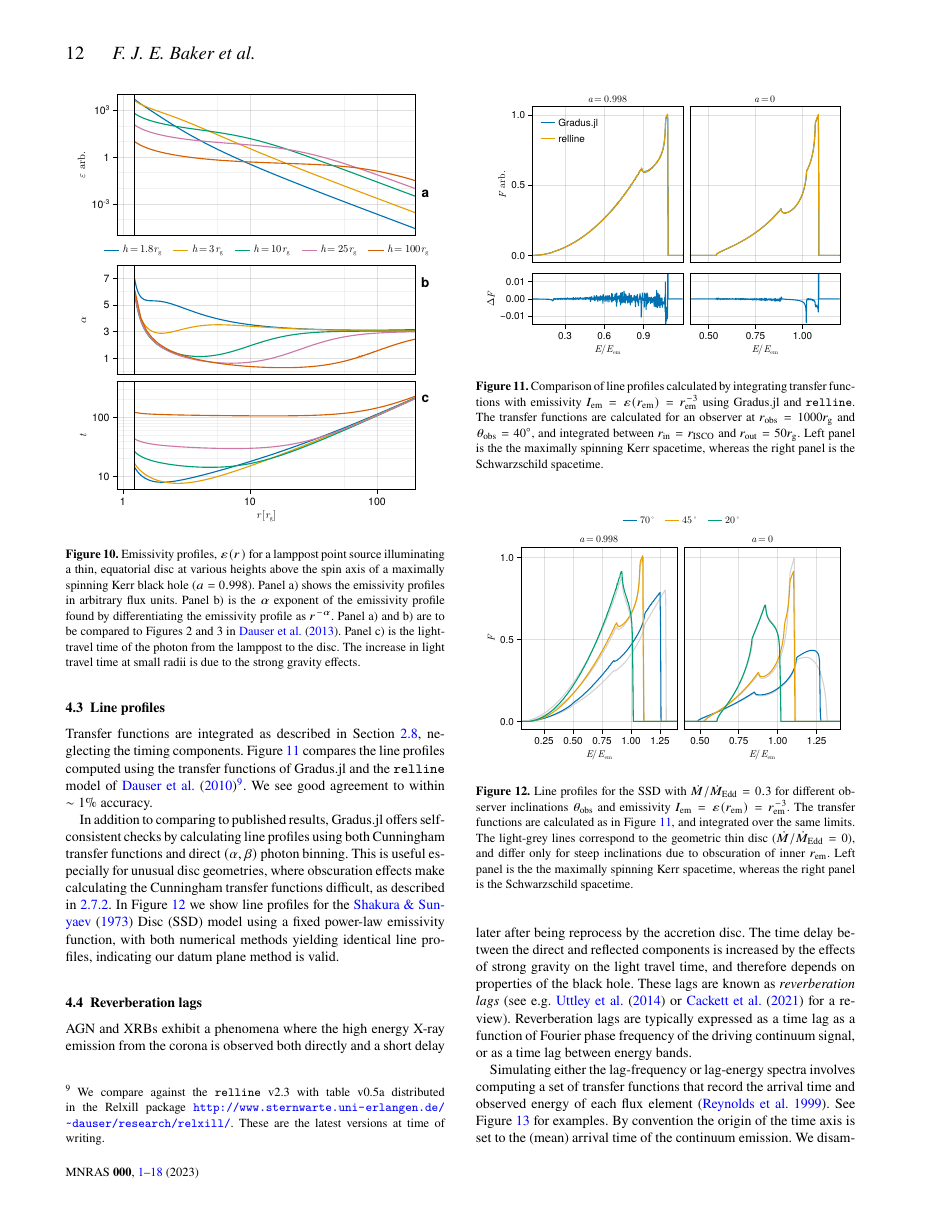
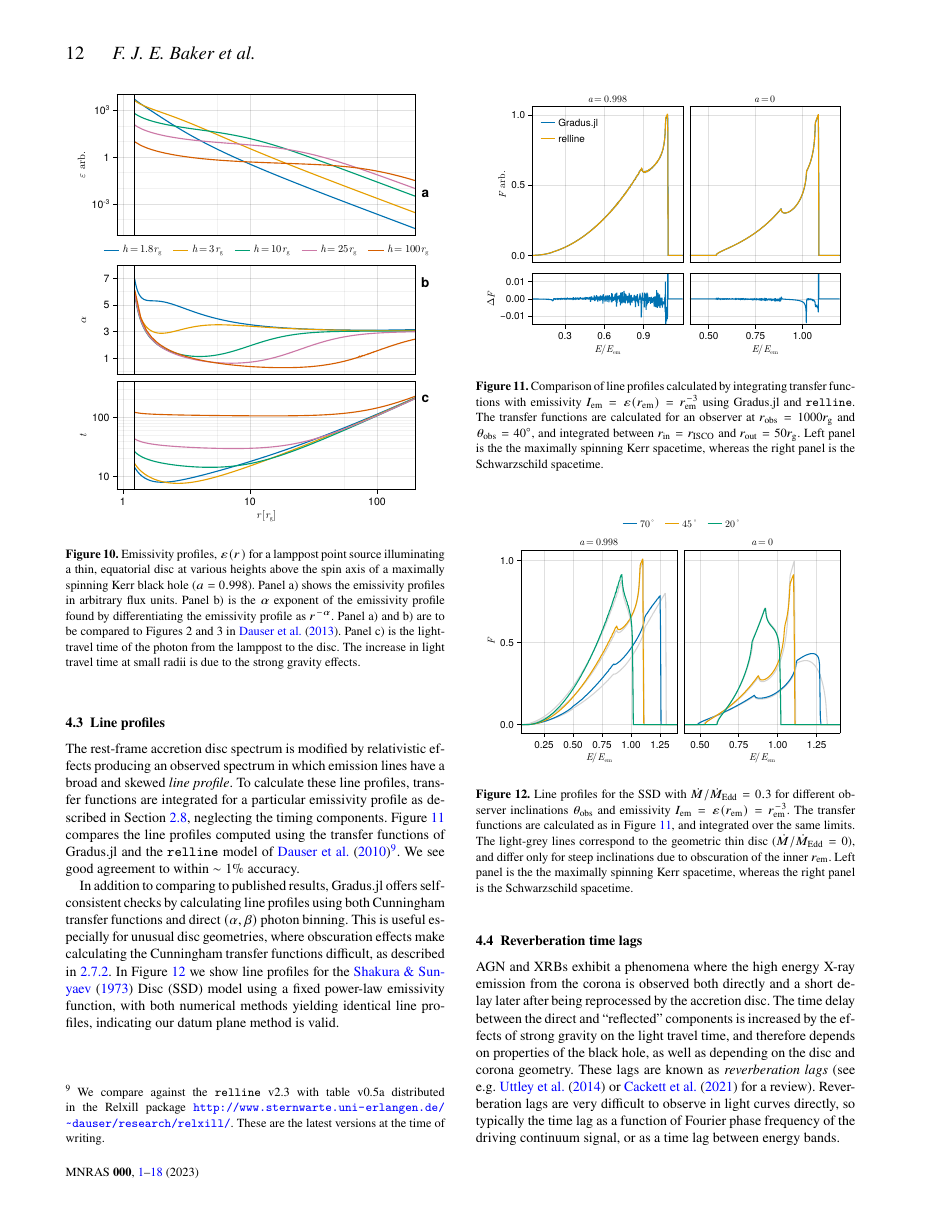
Before and after one commit to fjebaker/gradus-paper, a LaTeX paper (latex/gradus.tex): page 12 of 18. Compiled offline with XeLaTeX; a LaTeX package or settings file that is missing is left out.

Commit message:
Comments up to §4.5

```diff
--- a/latex/gradus.tex
+++ b/latex/gradus.tex
@@ -1334,14 +1334,15 @@ Section \ref{sec:observers-and-emitters}.
 
 \subsection{Line profiles}
 
-Transfer functions are integrated as described in Section
+The rest-frame accretion disc spectrum is modified by relativistic effects producing an observed spectrum in which emission lines have a broad and skewed \emph{line profile}.
+To calculate these line profiles, transfer functions are integrated for a particular emissivity profile as described in Section
 \ref{sec:transfer-function-integration}, neglecting the timing components.
 Figure \ref{fig:relline-comparison} compares the line profiles computed using
 the transfer functions of \Gradus and the \relline model of
 \cite{dauser_broad_2010}\footnote{We compare against the \relline v2.3 with
 table v0.5a distributed in the Relxill package
 \url{http://www.sternwarte.uni-erlangen.de/~dauser/research/relxill/}. These are
-the latest versions at time of writing.}. We see good agreement to within $\sim
+the latest versions at the time of writing.}. We see good agreement to within $\sim
 1\%$ accuracy.
 
 \begin{figure}
@@ -1364,28 +1365,29 @@ indicating our datum plane method is valid.
 \begin{figure}
 	\centering
 	\includegraphics[width=0.99\linewidth]{figures/lineprofiles.ssd.pdf}
-	\caption{Line profiles for the SSD with $\dot{M} / \dot{M}_\text{Edd} = 0.3$ for different observer inclinations $\theta_\text{obs}$ and emissivity $I_\text{em} = \varepsilon(r_\text{em}) = r_\text{em}^{-3}$. The transfer functions are calculated as in Figure \ref{fig:relline-comparison}, and integrated over the same limits. The light-grey lines correspond to the geometric thin disc ($\dot{M} / \dot{M}_\text{Edd} = 0$), and differ only for steep inclinations due to obscuration of inner $r_\text{em}$. Left panel is the the maximally spinning Kerr spacetime, whereas the right panel is the Schwarzschild spacetime.}
+	\caption{Line profiles for the SSD with $\dot{M} / \dot{M}_\text{Edd} = 0.3$ for different observer inclinations $\theta_\text{obs}$ and emissivity $I_\text{em} = \varepsilon(r_\text{em}) = r_\text{em}^{-3}$. The transfer functions are calculated as in Figure \ref{fig:relline-comparison}, and integrated over the same limits. The light-grey lines correspond to the geometric thin disc ($\dot{M} / \dot{M}_\text{Edd} = 0$), and differ only for steep inclinations due to obscuration of the inner $r_\text{em}$. Left panel is the the maximally spinning Kerr spacetime, whereas the right panel is the Schwarzschild spacetime.}
 	\label{fig:line-profile-ssd}
 \end{figure}
 
 
-\subsection{Reverberation lags}
+\subsection{Reverberation time lags}
 \label{sec:lag-transfer-functions}
 
 AGN and XRBs exhibit a phenomena where the high energy X-ray emission from the
-corona is observed both directly and a short delay later after being reprocess
-by the accretion disc. The time delay between the direct and reflected
+corona is observed both directly and a short delay later after being reprocessed
+by the accretion disc. The time delay between the direct and ``reflected''
 components is increased by the effects of strong gravity on the light travel
-time, and therefore depends on properties of the black hole. These lags are
+time, and therefore depends on properties of the black hole, as well as depending on the disc and corona geometry. These lags are
 known as \textit{reverberation lags} (see e.g. \cite{uttley_x-ray_2014} or
 \cite{cackett_reverberation_2021} for a review). Reverberation lags are
-typically expressed as a time lag as a function of Fourier phase frequency of
+very difficult to observe in light curves directly, so
+typically the time lag as a function of Fourier phase frequency of
 the driving continuum signal, or as a time lag between energy bands.
 
 Simulating either the lag-frequency or lag-energy spectra involves computing a
 set of transfer functions that record the arrival time and observed energy of
-each flux element \citep{reynolds_x-ray_1999}. See Figure
-\ref{fig:lag-frequency-transfer-functions} for examples. By convention the
+each flux element \citep{reynolds_x-ray_1999}. Two example transfer functions are shown in Figure
+\ref{fig:lag-frequency-transfer-functions}. By convention the
 origin of the time axis is set to the (mean) arrival time of the continuum
 emission. We disambiguate these transfer functions from others by referring to
 them as the \textit{lag transfer functions}. They are calculated by re-binning
```
Also changed, not shown: latex/gradus.tex (13 more changed lines).
